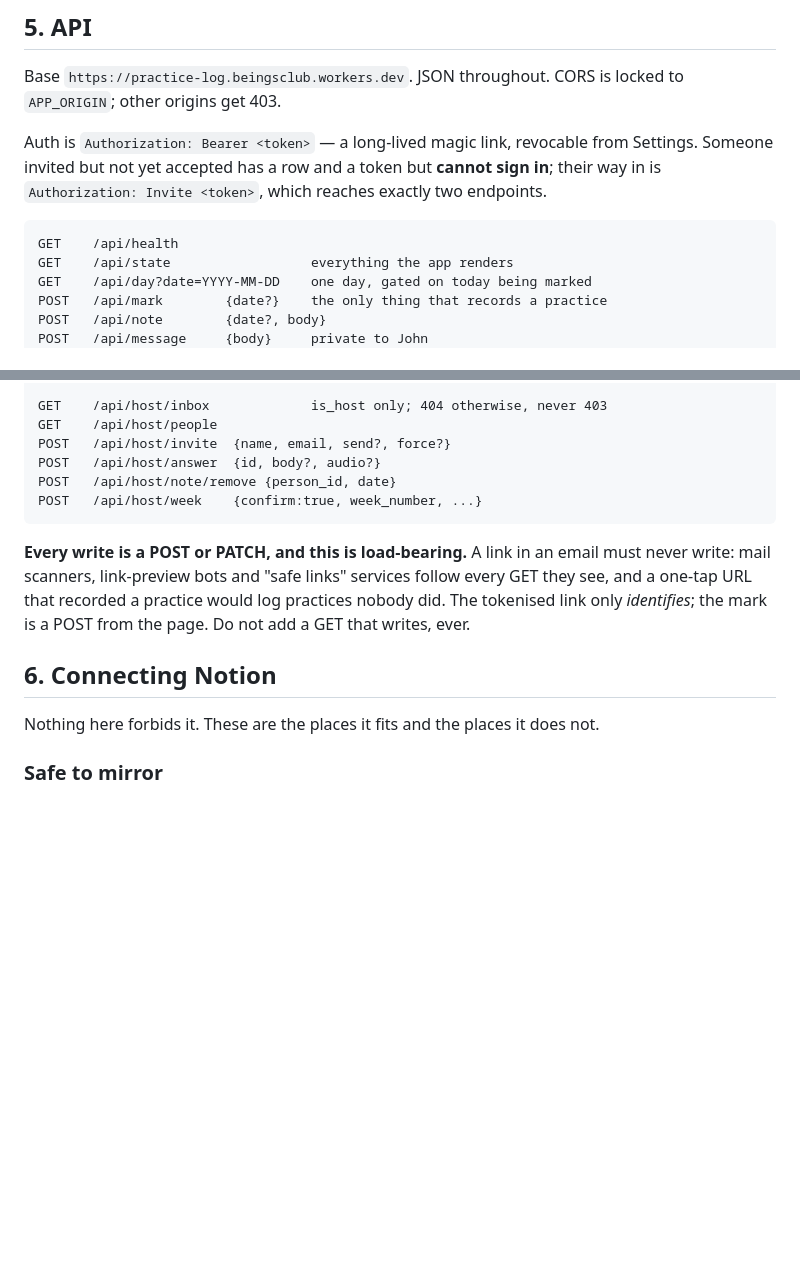
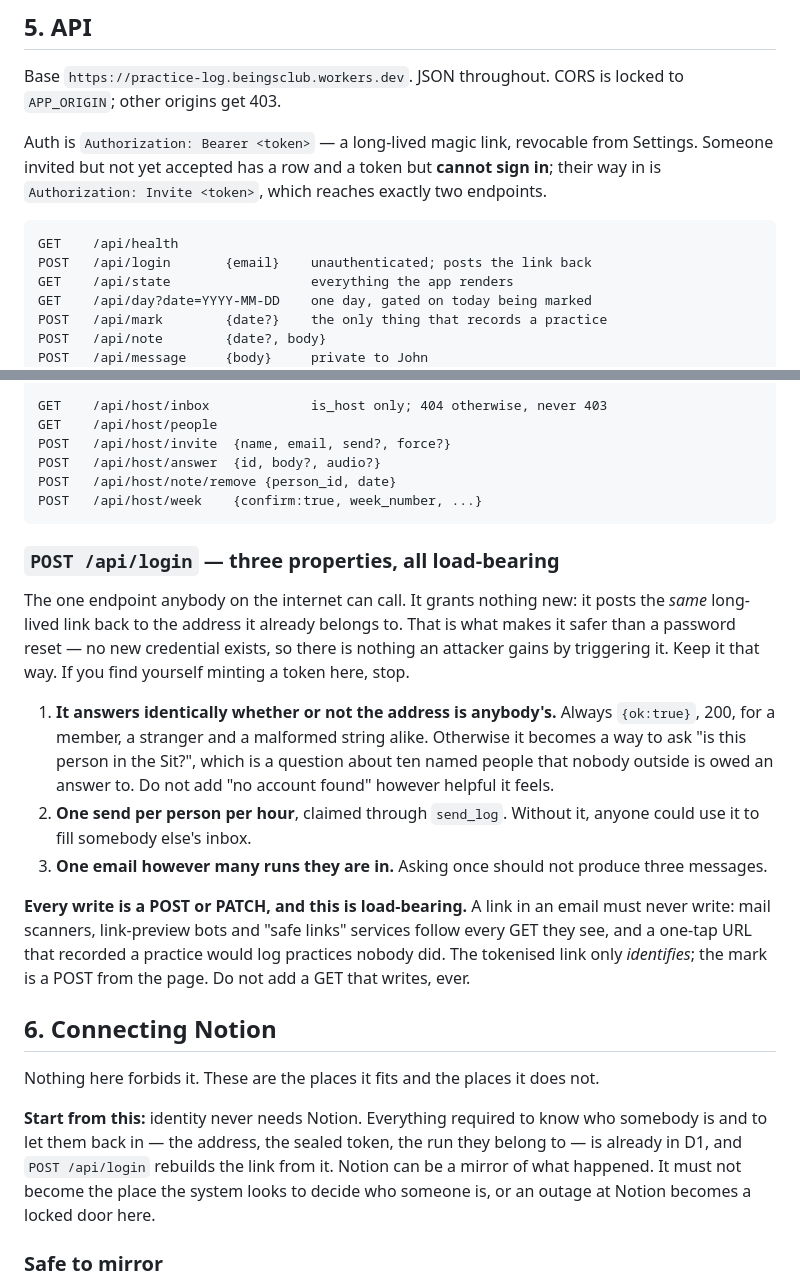
Before and after one commit to beingwithjohn/beingsclub-com, a Markdown page: practice-log/HANDOVER.md, 2 parts joined by grey strips. Drawn GitHub-style; blank space fills up the shorter version.

Commit message:
Handover: the login endpoint, and where identity lives
/api/login was missing entirely. It matters more than one line, because it is
the only endpoint anybody on the internet can call and its three safety
properties all look like things worth "improving": the identical response for a
member and a stranger reads as unhelpful, the rate limit reads as unnecessary,
and minting a fresh token reads as more secure than posting the old one back.
Each of those changes would be a regression, so the document says why.

Also states plainly at the top of §6 that identity never needs Notion. The
address, the sealed token and the run are all in D1 already. Notion can mirror
what happened; if it ever becomes where the system looks to decide who somebody
is, an outage there is a locked door here.

Verified the documented endpoint list against the router — identical.

Co-Authored-By: Claude Opus 5 <noreply@anthropic.com>

````diff
--- a/practice-log/HANDOVER.md
+++ b/practice-log/HANDOVER.md
@@ -117,6 +117,7 @@ reaches exactly two endpoints.
 
 ```
 GET    /api/health
+POST   /api/login       {email}    unauthenticated; posts the link back
 GET    /api/state                  everything the app renders
 GET    /api/day?date=YYYY-MM-DD    one day, gated on today being marked
 POST   /api/mark        {date?}    the only thing that records a practice
@@ -138,6 +139,24 @@ POST   /api/host/note/remove {person_id, date}
 POST   /api/host/week    {confirm:true, week_number, ...}
 ```
 
+### `POST /api/login` — three properties, all load-bearing
+
+The one endpoint anybody on the internet can call. It grants nothing new: it
+posts the *same* long-lived link back to the address it already belongs to.
+That is what makes it safer than a password reset — no new credential exists,
+so there is nothing an attacker gains by triggering it. Keep it that way. If
+you find yourself minting a token here, stop.
+
+1. **It answers identically whether or not the address is anybody's.** Always
+   `{ok:true}`, 200, for a member, a stranger and a malformed string alike.
+   Otherwise it becomes a way to ask "is this person in the Sit?", which is a
+   question about ten named people that nobody outside is owed an answer to.
+   Do not add "no account found" however helpful it feels.
+2. **One send per person per hour**, claimed through `send_log`. Without it,
+   anyone could use it to fill somebody else's inbox.
+3. **One email however many runs they are in.** Asking once should not produce
+   three messages.
+
 **Every write is a POST or PATCH, and this is load-bearing.** A link in an email
 must never write: mail scanners, link-preview bots and "safe links" services
 follow every GET they see, and a one-tap URL that recorded a practice would log
@@ -147,6 +166,13 @@ from the page. Do not add a GET that writes, ever.
 ## 6. Connecting Notion
 
 Nothing here forbids it. These are the places it fits and the places it does not.
+
+**Start from this:** identity never needs Notion. Everything required to know
+who somebody is and to let them back in — the address, the sealed token, the
+run they belong to — is already in D1, and `POST /api/login` rebuilds the link
+from it. Notion can be a mirror of what happened. It must not become the place
+the system looks to decide who someone is, or an outage at Notion becomes a
+locked door here.
 
 ### Safe to mirror
 
````
